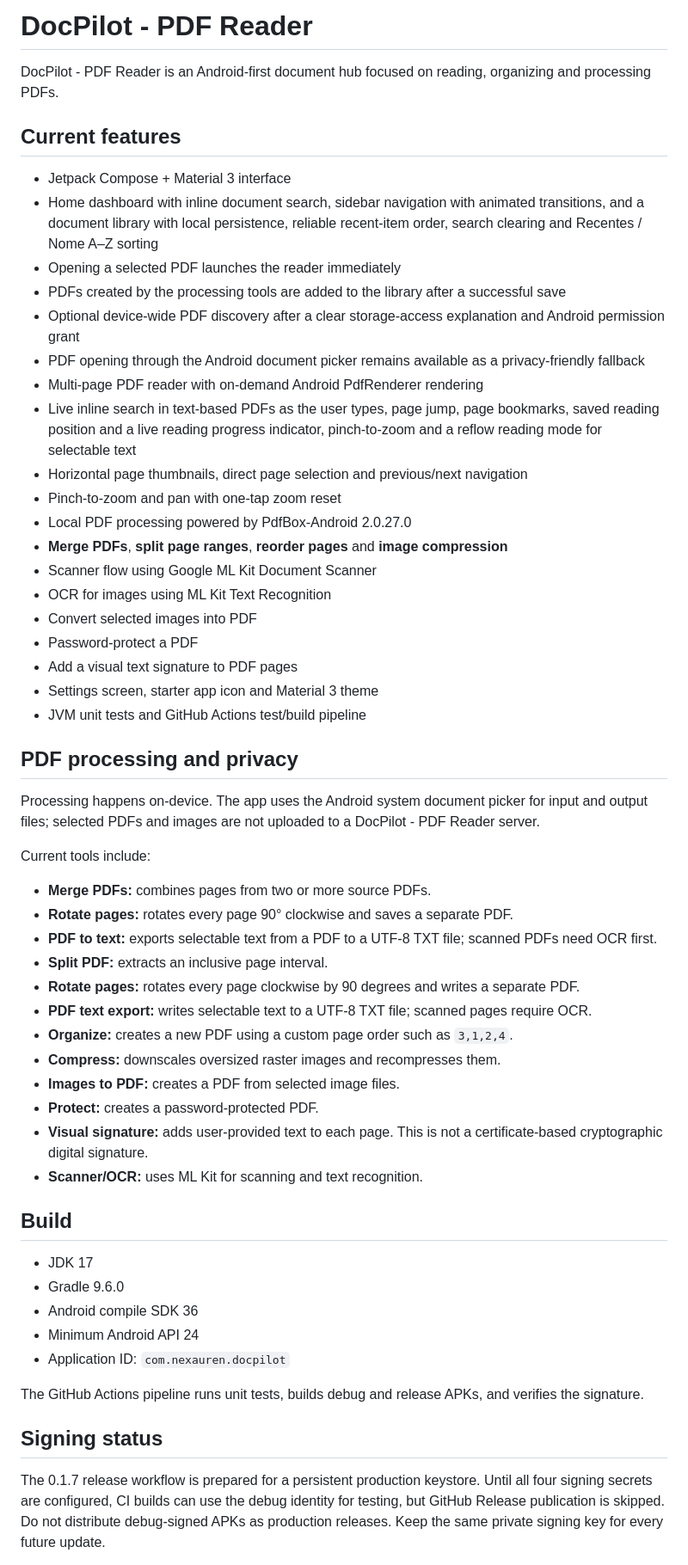
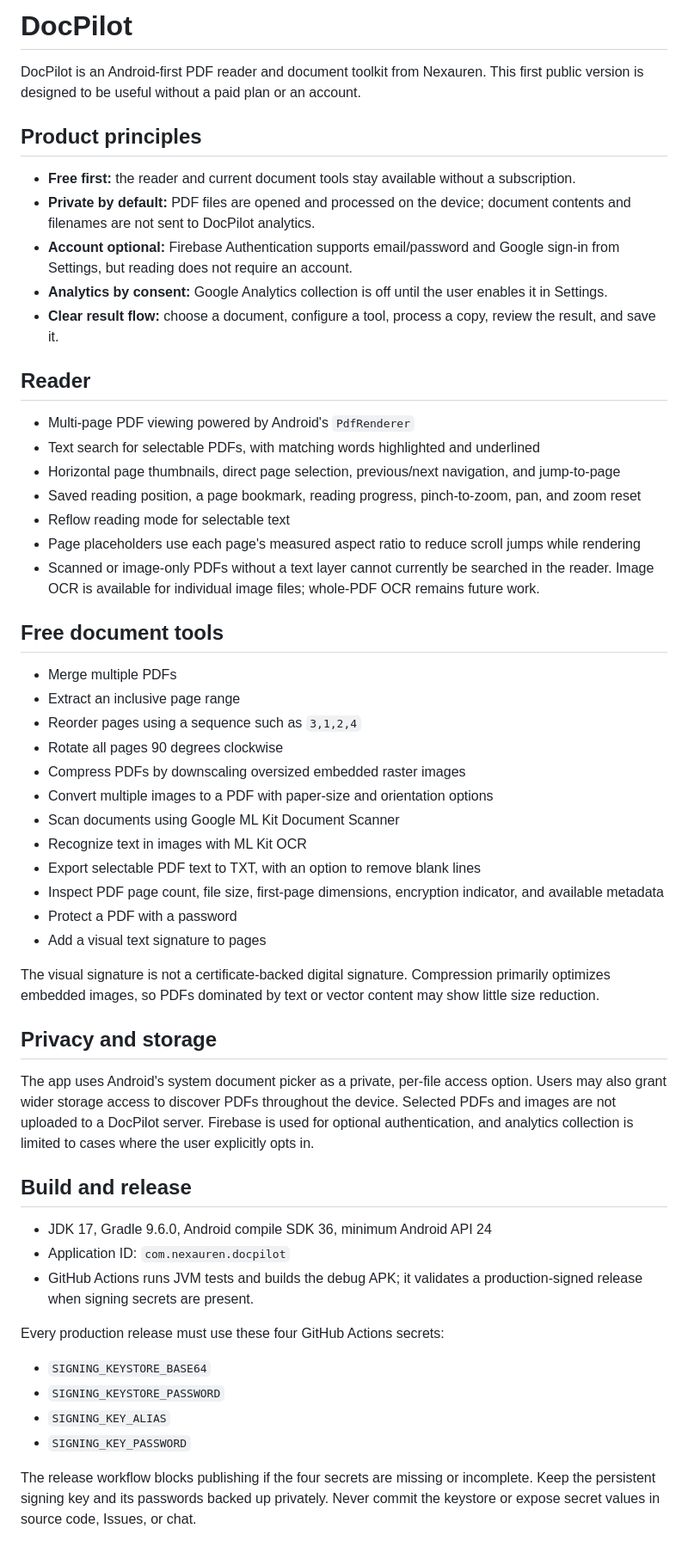
Before and after one commit to nexauren1/DocPilot-PDF-Reader, a Markdown page: README.md, the part around one of its changes. Shown at 86% size. Rendered like a GitHub page.

Commit message:
Update DocPilot product and feature documentation

```diff
--- a/README.md
+++ b/README.md
@@ -1,59 +1,58 @@
-# DocPilot - PDF Reader
+# DocPilot
 
-DocPilot - PDF Reader is an Android-first document hub focused on reading, organizing and processing PDFs.
+DocPilot is an Android-first PDF reader and document toolkit from Nexauren. This first public version is designed to be useful without a paid plan or an account.
 
-## Current features
+## Product principles
 
-- Jetpack Compose + Material 3 interface
-- Home dashboard with inline document search, sidebar navigation with animated transitions, and a document library with local persistence, reliable recent-item order, search clearing and Recentes / Nome A–Z sorting
-- Opening a selected PDF launches the reader immediately
-- PDFs created by the processing tools are added to the library after a successful save
-- Optional device-wide PDF discovery after a clear storage-access explanation and Android permission grant
-- PDF opening through the Android document picker remains available as a privacy-friendly fallback
-- Multi-page PDF reader with on-demand Android PdfRenderer rendering
-- Live inline search in text-based PDFs as the user types, page jump, page bookmarks, saved reading position and a live reading progress indicator, pinch-to-zoom and a reflow reading mode for selectable text
-- Horizontal page thumbnails, direct page selection and previous/next navigation
-- Pinch-to-zoom and pan with one-tap zoom reset
-- Local PDF processing powered by PdfBox-Android 2.0.27.0
-- **Merge PDFs**, **split page ranges**, **reorder pages** and **image compression**
-- Scanner flow using Google ML Kit Document Scanner
-- OCR for images using ML Kit Text Recognition
-- Convert selected images into PDF
-- Password-protect a PDF
-- Add a visual text signature to PDF pages
-- Settings screen, starter app icon and Material 3 theme
-- JVM unit tests and GitHub Actions test/build pipeline
+- **Free first:** the reader and current document tools stay available without a subscription.
+- **Private by default:** PDF files are opened and processed on the device; document contents and filenames are not sent to DocPilot analytics.
+- **Account optional:** Firebase Authentication supports email/password and Google sign-in from Settings, but reading does not require an account.
+- **Analytics by consent:** Google Analytics collection is off until the user enables it in Settings.
+- **Clear result flow:** choose a document, configure a tool, process a copy, review the result, and save it.
 
-## PDF processing and privacy
+## Reader
 
-Processing happens on-device. The app uses the Android system document picker for input and output files; selected PDFs and images are not uploaded to a DocPilot - PDF Reader server.
+- Multi-page PDF viewing powered by Android's `PdfRenderer`
+- Text search for selectable PDFs, with matching words highlighted and underlined
+- Horizontal page thumbnails, direct page selection, previous/next navigation, and jump-to-page
+- Saved reading position, a page bookmark, reading progress, pinch-to-zoom, pan, and zoom reset
+- Reflow reading mode for selectable text
+- Page placeholders use each page's measured aspect ratio to reduce scroll jumps while rendering
+- Scanned or image-only PDFs without a text layer cannot currently be searched in the reader. Image OCR is available for individual image files; whole-PDF OCR remains future work.
 
-Current tools include:
+## Free document tools
 
-- **Merge PDFs:** combines pages from two or more source PDFs.
-- **Rotate pages:** rotates every page 90° clockwise and saves a separate PDF.
-- **PDF to text:** exports selectable text from a PDF to a UTF-8 TXT file; scanned PDFs need OCR first.
-- **Split PDF:** extracts an inclusive page interval.
-- **Rotate pages:** rotates every page clockwise by 90 degrees and writes a separate PDF.
-- **PDF text export:** writes selectable text to a UTF-8 TXT file; scanned pages require OCR.
-- **Organize:** creates a new PDF using a custom page order such as `3,1,2,4`.
-- **Compress:** downscales oversized raster images and recompresses them.
-- **Images to PDF:** creates a PDF from selected image files.
-- **Protect:** creates a password-protected PDF.
-- **Visual signature:** adds user-provided text to each page. This is not a certificate-based cryptographic digital signature.
-- **Scanner/OCR:** uses ML Kit for scanning and text recognition.
+- Merge multiple PDFs
+- Extract an inclusive page range
+- Reorder pages using a sequence such as `3,1,2,4`
+- Rotate all pages 90 degrees clockwise
+- Compress PDFs by downscaling oversized embedded raster images
+- Convert multiple images to a PDF with paper-size and orientation options
+- Scan documents using Google ML Kit Document Scanner
+- Recognize text in images with ML Kit OCR
+- Export selectable PDF text to TXT, with an option to remove blank lines
+- Inspect PDF page count, file size, first-page dimensions, encryption indicator, and available metadata
+- Protect a PDF with a password
+- Add a visual text signature to pages
 
-## Build
+The visual signature is not a certificate-backed digital signature. Compression primarily optimizes embedded images, so PDFs dominated by text or vector content may show little size reduction.
 
-- JDK 17
-- Gradle 9.6.0
-- Android compile SDK 36
-- Minimum Android API 24
+## Privacy and storage
+
+The app uses Android's system document picker as a private, per-file access option. Users may also grant wider storage access to discover PDFs throughout the device. Selected PDFs and images are not uploaded to a DocPilot server. Firebase is used for optional authentication, and analytics collection is limited to cases where the user explicitly opts in.
+
+## Build and release
+
+- JDK 17, Gradle 9.6.0, Android compile SDK 36, minimum Android API 24
 - Application ID: `com.nexauren.docpilot`
+- GitHub Actions runs JVM tests and builds the debug APK; it validates a production-signed release when signing secrets are present.
 
-The GitHub Actions pipeline runs unit tests, builds debug and release APKs, and verifies the signature.
+Every production release must use these four GitHub Actions secrets:
 
-## Signing status
+- `SIGNING_KEYSTORE_BASE64`
+- `SIGNING_KEYSTORE_PASSWORD`
+- `SIGNING_KEY_ALIAS`
+- `SIGNING_KEY_PASSWORD`
 
-The 0.1.7 release workflow is prepared for a persistent production keystore. Until all four signing secrets are configured, CI builds can use the debug identity for testing, but GitHub Release publication is skipped. Do not distribute debug-signed APKs as production releases. Keep the same private signing key for every future update.
+The release workflow blocks publishing if the four secrets are missing or incomplete. Keep the persistent signing key and its passwords backed up privately. Never commit the keystore or expose secret values in source code, Issues, or chat.
 
```
Also changed, not shown: other parts of README.md (+2 -23 lines).
